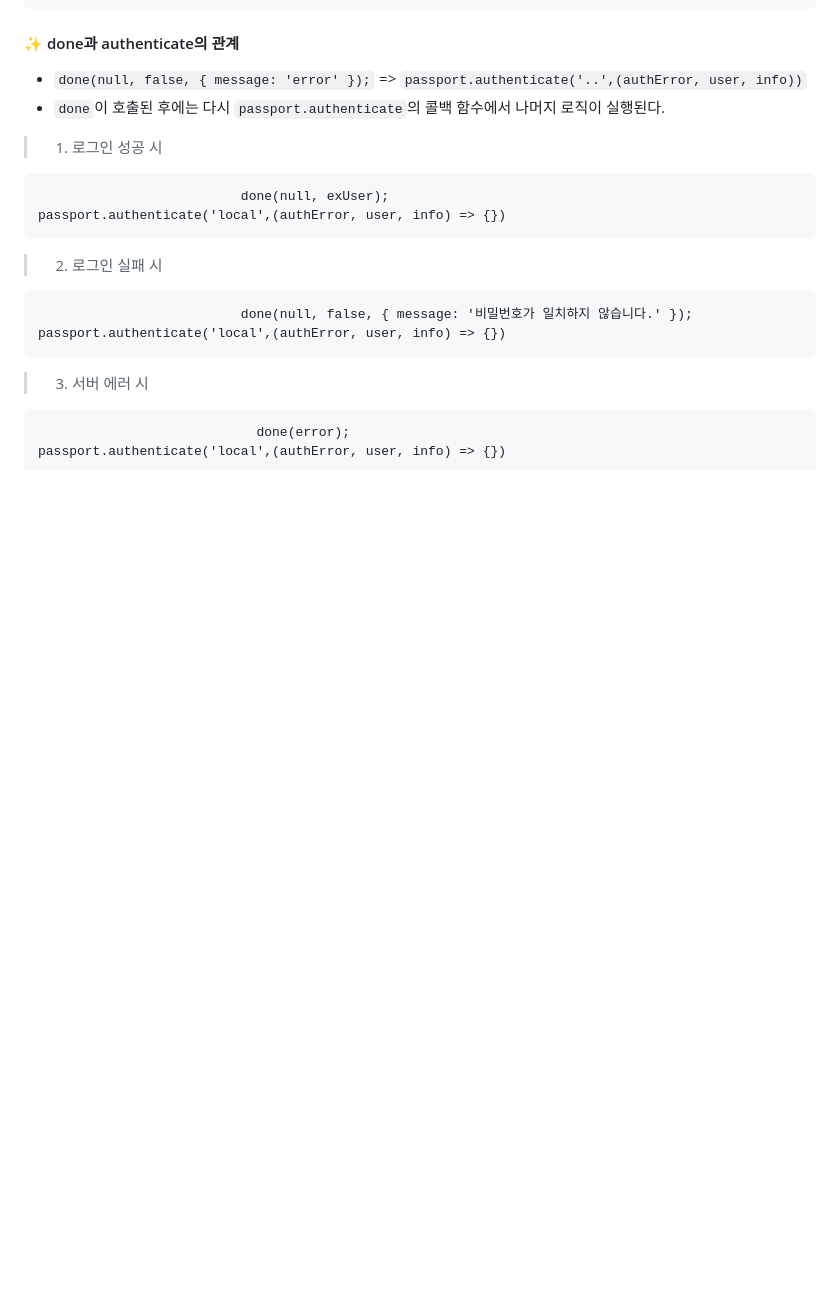
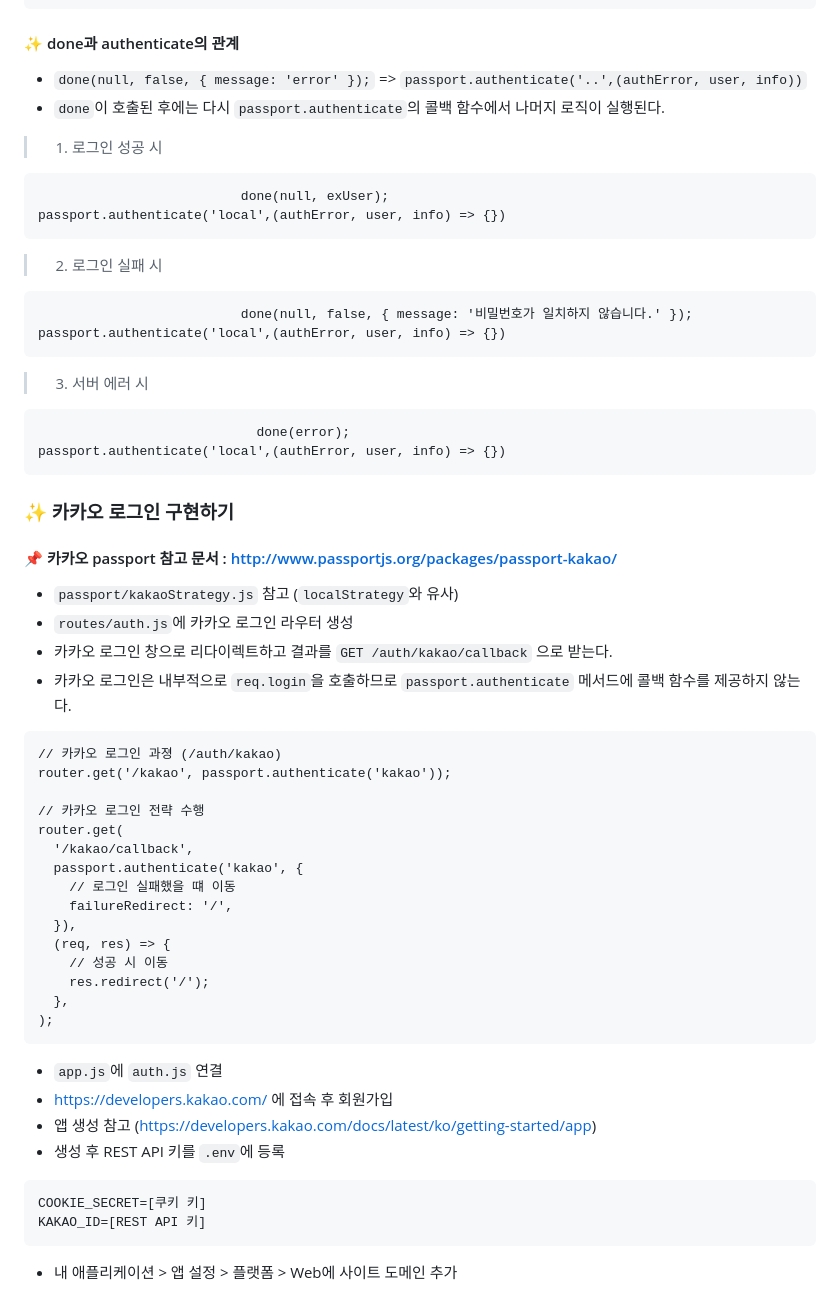
Before and after one commit to saseungmin/Node.js-tutorial, a Markdown page: nodebird/README.md, the part around the change printed below. Rendered like a GitHub page; blank space fills up the shorter version.

Commit message:
passport update

```diff
--- a/nodebird/README.md
+++ b/nodebird/README.md
@@ -246,3 +248,37 @@ passport.authenticate('local',(authError, user, info) => {})
                             done(error);
 passport.authenticate('local',(authError, user, info) => {})
 </pre>
+
+### ✨ 카카오 로그인 구현하기
+#### 📌 카카오 passport 참고 문서 : http://www.passportjs.org/packages/passport-kakao/
+- `passport/kakaoStrategy.js` 참고 (`localStrategy`와 유사)
+- `routes/auth.js`에 카카오 로그인 라우터 생성
+- 카카오 로그인 창으로 리다이렉트하고 결과를 `GET /auth/kakao/callback` 으로 받는다.
+- 카카오 로그인은 내부적으로 `req.login`을 호출하므로 `passport.authenticate` 메서드에 콜백 함수를 제공하지 않는다.
+<pre>
+// 카카오 로그인 과졍 (/auth/kakao)
+router.get('/kakao', passport.authenticate('kakao'));
+
+// 카카오 로그인 전략 수행
+router.get(
+  '/kakao/callback',
+  passport.authenticate('kakao', {
+    // 로그인 실패했을 떄 이동
+    failureRedirect: '/',
+  }),
+  (req, res) => {
+    // 성공 시 이동
+    res.redirect('/');
+  },
+);
+</pre>
+- `app.js`에 `auth.js` 연결
+- https://developers.kakao.com/ 에 접속 후 회원가입
+- 앱 생성 참고 (https://developers.kakao.com/docs/latest/ko/getting-started/app)
+- 생성 후 REST API 키를 `.env`에 등록
+<pre>
+COOKIE_SECRET=[쿠키 키]
+KAKAO_ID=[REST API 키]
+</pre>
+- 내 애플리케이션 > 앱 설정 > 플랫폼 > Web에 사이트 도메인 추가
+
```
Also changed, not shown: other parts of nodebird/README.md (+20 -2 lines), nodebird/img/2.PNG (added), nodebird/img/3.PNG (added), nodebird/img/4.PNG (added), nodebird/img/5.PNG (added), 6 other files.
